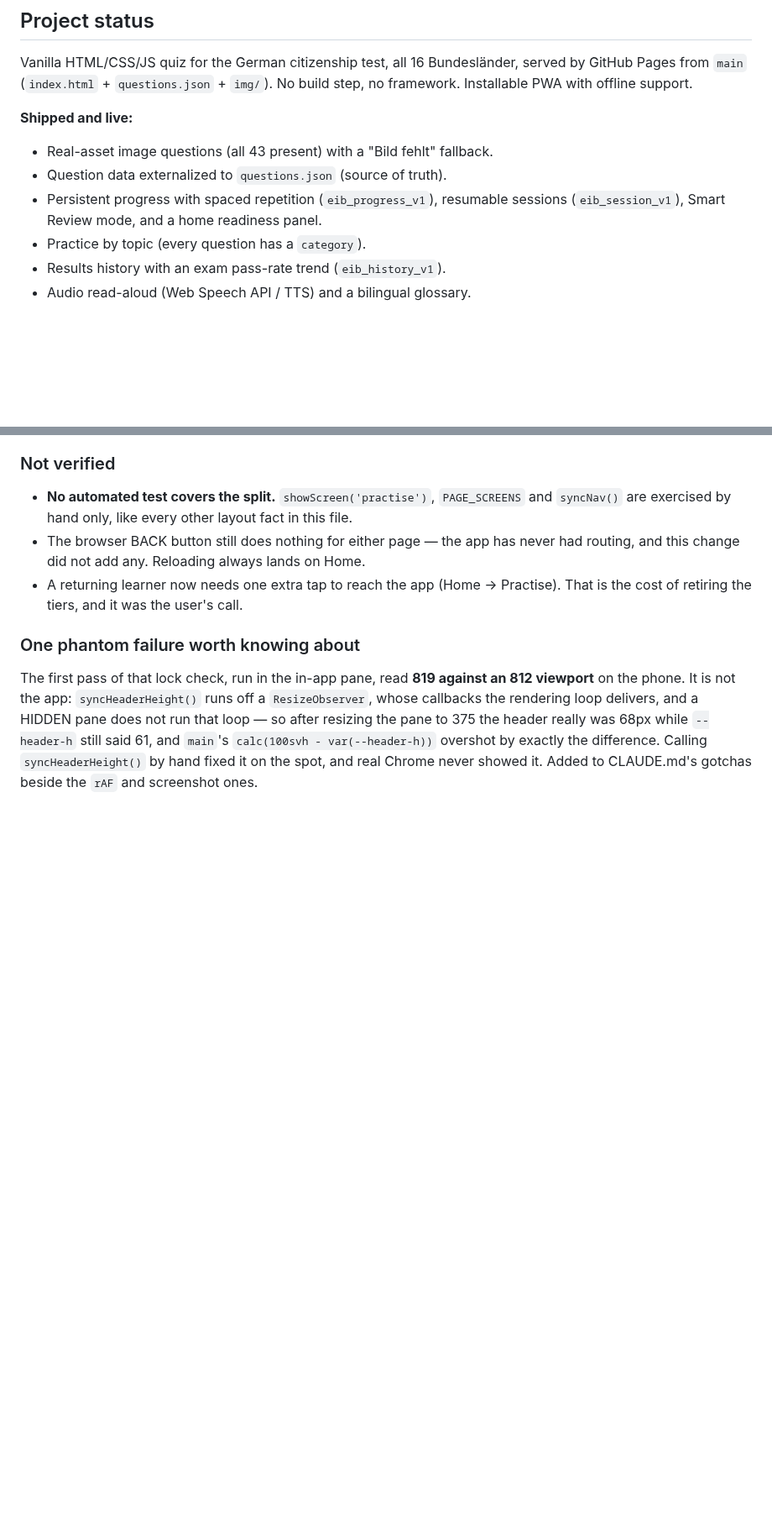
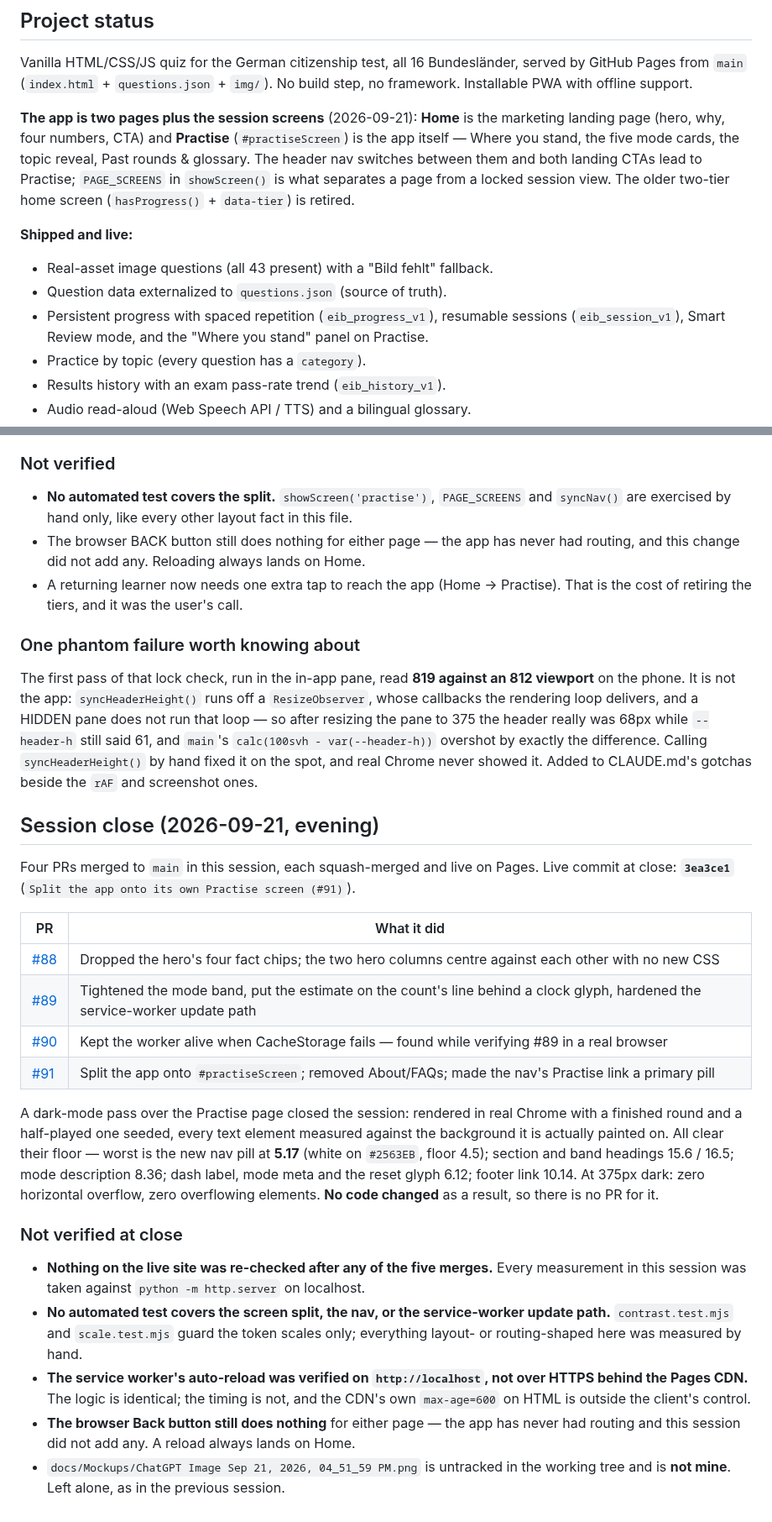
Before and after one commit to thelivinsine/eib-quiz, a Markdown page: docs/TODO.md, 2 parts joined by grey strips. Shown at 84% size. Drawn GitHub-style; blank space fills up the shorter version.

Commit message:
Sweep the docs and record the session's four PRs (#92)
The status block now leads with the shape of the app — two pages plus the
session screens — because that is what changed today and it is the first
thing a doc reader needs. Four bullets in CLAUDE.md still named the "home
screen" for things that now live on Practise (the mode icons, topic
practice, the state picker, the session gutter rule), and the validation
checklist now asks for both pages at 375px and for the nav's active mark.

focused-session-view.md keeps its argument and gains a note that its "home
screen" is two pages now, and that the page-versus-session split it argues
for is computed from PAGE_SCREENS.

Records PRs #88-#91 and the live commit, with the dark-mode pass that closed
the session and the four things nobody verified.

Co-authored-by: Claude Opus 5 <noreply@anthropic.com>

```diff
--- a/docs/TODO.md
+++ b/docs/TODO.md
@@ -8,11 +8,18 @@ Vanilla HTML/CSS/JS quiz for the German citizenship test, all 16 Bundesländer,
 GitHub Pages from `main` (`index.html` + `questions.json` + `img/`). No build step, no
 framework. Installable PWA with offline support.
 
+**The app is two pages plus the session screens** (2026-09-21): **Home** is the marketing
+landing page (hero, why, four numbers, CTA) and **Practise** (`#practiseScreen`) is the app
+itself — Where you stand, the five mode cards, the topic reveal, Past rounds & glossary.
+The header nav switches between them and both landing CTAs lead to Practise; `PAGE_SCREENS`
+in `showScreen()` is what separates a page from a locked session view. The older two-tier
+home screen (`hasProgress()` + `data-tier`) is retired.
+
 **Shipped and live:**
 - Real-asset image questions (all 43 present) with a "Bild fehlt" fallback.
 - Question data externalized to `questions.json` (source of truth).
 - Persistent progress with spaced repetition (`eib_progress_v1`), resumable sessions
-  (`eib_session_v1`), Smart Review mode, and a home readiness panel.
+  (`eib_session_v1`), Smart Review mode, and the "Where you stand" panel on Practise.
 - Practice by topic (every question has a `category`).
 - Results history with an exam pass-rate trend (`eib_history_v1`).
 - Audio read-aloud (Web Speech API / TTS) and a bilingual glossary.
@@ -1203,3 +1210,38 @@ run that loop — so after resizing the pane to 375 the header really was 68px w
 `--header-h` still said 61, and `main`'s `calc(100svh - var(--header-h))` overshot by
 exactly the difference. Calling `syncHeaderHeight()` by hand fixed it on the spot, and real
 Chrome never showed it. Added to CLAUDE.md's gotchas beside the `rAF` and screenshot ones.
+
+
+## Session close (2026-09-21, evening)
+
+Four PRs merged to `main` in this session, each squash-merged and live on Pages. Live
+commit at close: **`3ea3ce1`** (`Split the app onto its own Practise screen (#91)`).
+
+| PR | What it did |
+|---|---|
+| [#88](https://github.com/thelivinsine/eib-quiz/pull/88) | Dropped the hero's four fact chips; the two hero columns centre against each other with no new CSS |
+| [#89](https://github.com/thelivinsine/eib-quiz/pull/89) | Tightened the mode band, put the estimate on the count's line behind a clock glyph, hardened the service-worker update path |
+| [#90](https://github.com/thelivinsine/eib-quiz/pull/90) | Kept the worker alive when CacheStorage fails — found while verifying #89 in a real browser |
+| [#91](https://github.com/thelivinsine/eib-quiz/pull/91) | Split the app onto `#practiseScreen`; removed About/FAQs; made the nav's Practise link a primary pill |
+
+A dark-mode pass over the Practise page closed the session: rendered in real Chrome with a
+finished round and a half-played one seeded, every text element measured against the
+background it is actually painted on. All clear their floor — worst is the new nav pill at
+**5.17** (white on `#2563EB`, floor 4.5); section and band headings 15.6 / 16.5; mode
+description 8.36; dash label, mode meta and the reset glyph 6.12; footer link 10.14. At
+375px dark: zero horizontal overflow, zero overflowing elements. **No code changed** as a
+result, so there is no PR for it.
+
+### Not verified at close
+- **Nothing on the live site was re-checked after any of the five merges.** Every
+  measurement in this session was taken against `python -m http.server` on localhost.
+- **No automated test covers the screen split, the nav, or the service-worker update
+  path.** `contrast.test.mjs` and `scale.test.mjs` guard the token scales only; everything
+  layout- or routing-shaped here was measured by hand.
+- **The service worker's auto-reload was verified on `http://localhost`, not over HTTPS
+  behind the Pages CDN.** The logic is identical; the timing is not, and the CDN's own
+  `max-age=600` on HTML is outside the client's control.
+- **The browser Back button still does nothing** for either page — the app has never had
+  routing and this session did not add any. A reload always lands on Home.
+- `docs/Mockups/ChatGPT Image Sep 21, 2026, 04_51_59 PM.png` is untracked in the working
+  tree and is **not mine**. Left alone, as in the previous session.
```
Also changed, not shown: CLAUDE.md (+8 -6 lines), docs/plans/focused-session-view.md (+5 -0 lines).
